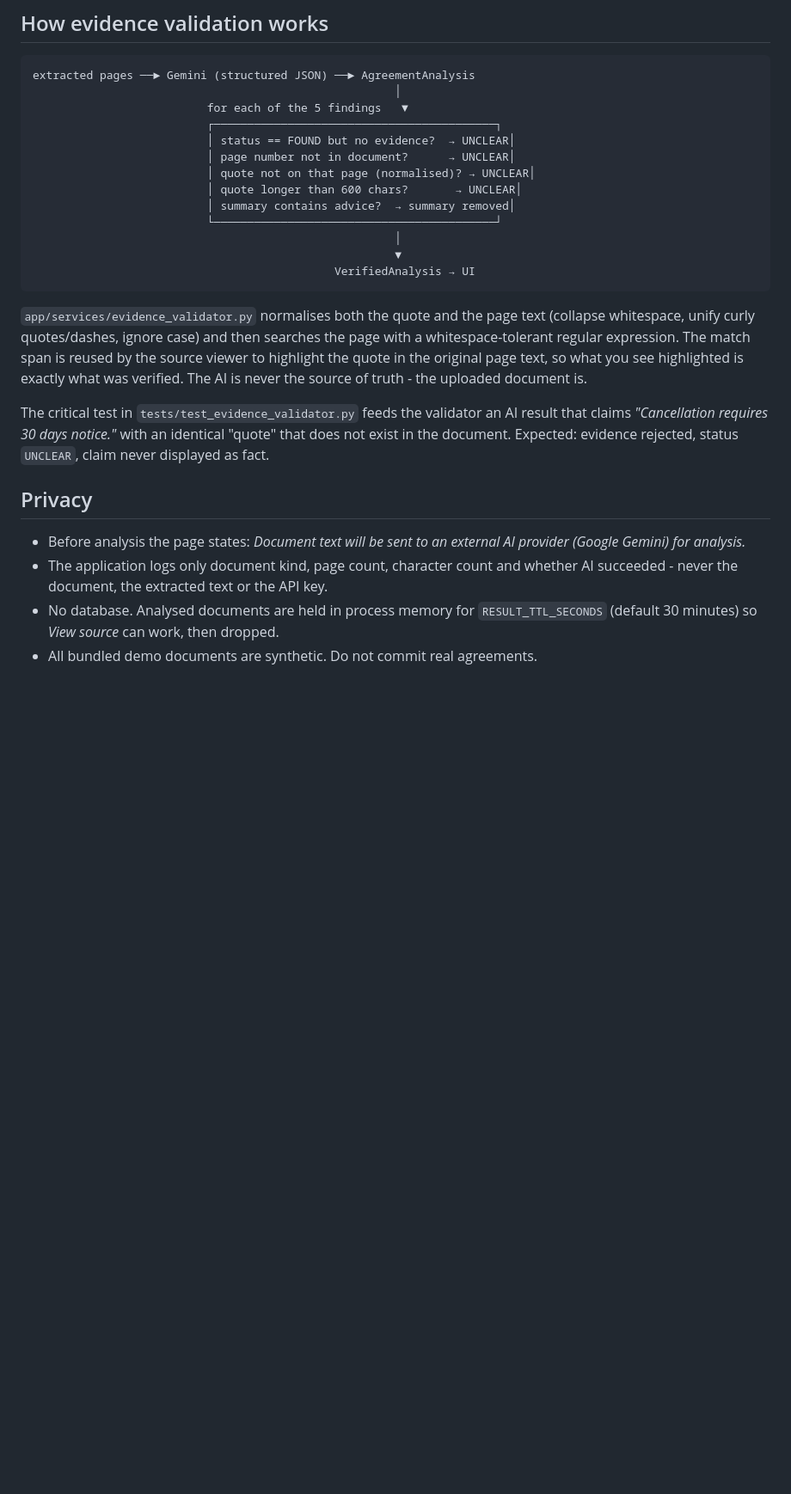
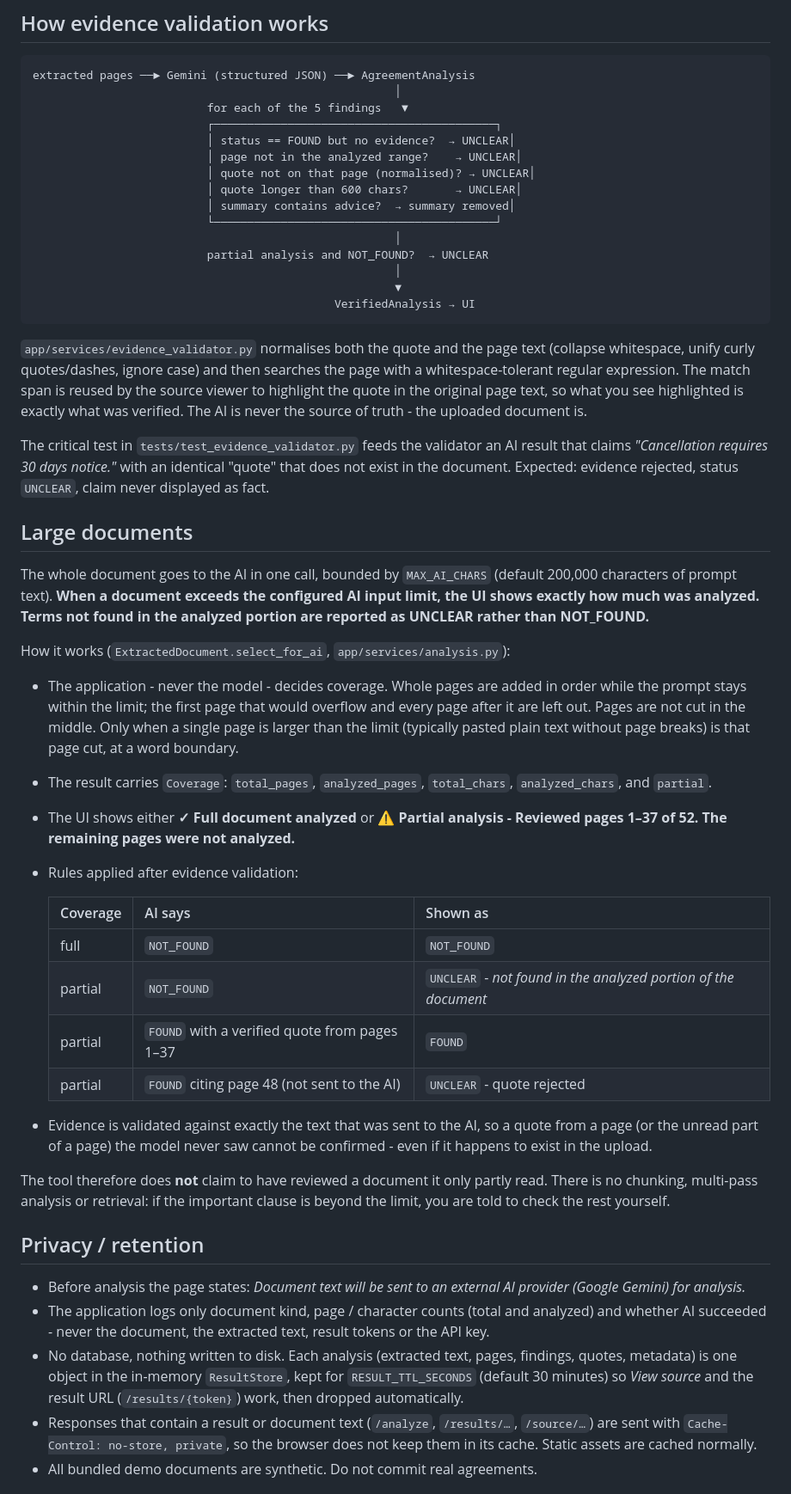
Before and after one commit to VsevaTech/what-am-i-agreeing-to, a Markdown page: README.md, the part around one of its changes. Shown at 86% size. Drawn GitHub-style; blank space fills up the shorter version.

Commit message:
docs: large documents, privacy / retention, delete analysis now, CI

```diff
--- a/README.md
+++ b/README.md
@@ -124,11 +128,13 @@ extracted pages ──► Gemini (structured JSON) ──► AgreementAnalysis
                           for each of the 5 findings   ▼
                           ┌──────────────────────────────────────────┐
                           │ status == FOUND but no evidence?  → UNCLEAR│
-                          │ page number not in document?      → UNCLEAR│
+                          │ page not in the analyzed range?    → UNCLEAR│
                           │ quote not on that page (normalised)? → UNCLEAR│
                           │ quote longer than 600 chars?       → UNCLEAR│
                           │ summary contains advice?  → summary removed│
                           └──────────────────────────────────────────┘
+                                                      │
+                          partial analysis and NOT_FOUND?  → UNCLEAR
                                                       │
                                                       ▼
                                              VerifiedAnalysis → UI
@@ -144,12 +150,51 @@ The critical test in `tests/test_evidence_validator.py` feeds the validator an A
 claims *"Cancellation requires 30 days notice."* with an identical "quote" that does not exist
 in the document. Expected: evidence rejected, status `UNCLEAR`, claim never displayed as fact.
 
-## Privacy
+## Large documents
+
+The whole document goes to the AI in one call, bounded by `MAX_AI_CHARS` (default 200,000
+characters of prompt text). **When a document exceeds the configured AI input limit, the UI shows
+exactly how much was analyzed. Terms not found in the analyzed portion are reported as UNCLEAR
+rather than NOT_FOUND.**
+
+How it works (`ExtractedDocument.select_for_ai`, `app/services/analysis.py`):
+
+- The application - never the model - decides coverage. Whole pages are added in order while
+  the prompt stays within the limit; the first page that would overflow and every page after it
+  are left out. Pages are not cut in the middle. Only when a single page is larger than the limit
+  (typically pasted plain text without page breaks) is that page cut, at a word boundary.
+- The result carries `Coverage`: `total_pages`, `analyzed_pages`, `total_chars`,
+  `analyzed_chars`, and `partial`.
+- The UI shows either **✓ Full document analyzed** or **⚠ Partial analysis - Reviewed pages
+  1–37 of 52. The remaining pages were not analyzed.**
+- Rules applied after evidence validation:
+
+  | Coverage | AI says | Shown as |
+  | --- | --- | --- |
+  | full | `NOT_FOUND` | `NOT_FOUND` |
+  | partial | `NOT_FOUND` | `UNCLEAR` - *not found in the analyzed portion of the document* |
+  | partial | `FOUND` with a verified quote from pages 1–37 | `FOUND` |
+  | partial | `FOUND` citing page 48 (not sent to the AI) | `UNCLEAR` - quote rejected |
+
+- Evidence is validated against exactly the text that was sent to the AI, so a quote from a page
+  (or the unread part of a page) the model never saw cannot be confirmed - even if it happens to
+  exist in the upload.
+
+The tool therefore does **not** claim to have reviewed a document it only partly read. There is
+no chunking, multi-pass analysis or retrieval: if the important clause is beyond the limit, you
+are told to check the rest yourself.
+
+## Privacy / retention
 
 - Before analysis the page states: *Document text will be sent to an external AI provider
   (Google Gemini) for analysis.*
-- The application logs only document kind, page count, character count and whether AI
-  succeeded - never the document, the extracted text or the API key.
-- No database. Analysed documents are held in process memory for `RESULT_TTL_SECONDS`
-  (default 30 minutes) so *View source* can work, then dropped.
+- The application logs only document kind, page / character counts (total and analyzed) and
+  whether AI succeeded - never the document, the extracted text, result tokens or the API key.
+- No database, nothing written to disk. Each analysis (extracted text, pages, findings, quotes,
+  metadata) is one object in the in-memory `ResultStore`, kept for `RESULT_TTL_SECONDS`
+  (default 30 minutes) so *View source* and the result URL (`/results/{token}`) work, then
+  dropped automatically.
+- Responses that contain a result or document text (`/analyze`, `/results/…`, `/source/…`) are
+  sent with `Cache-Control: no-store, private`, so the browser does not keep them in its cache.
+  Static assets are cached normally.
 - All bundled demo documents are synthetic. Do not commit real agreements.
```
Also changed, not shown: other parts of README.md (+52 -8 lines).
